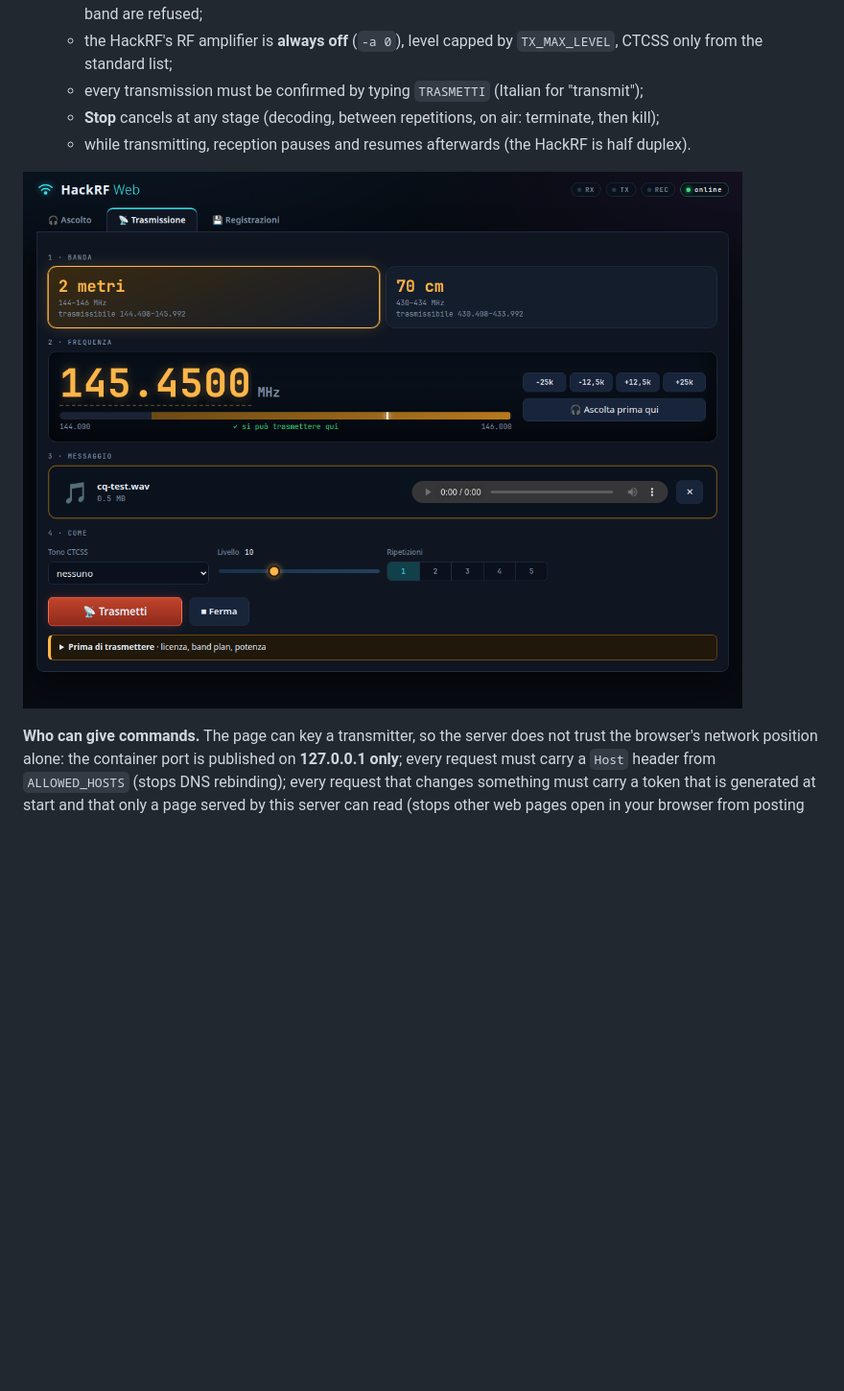
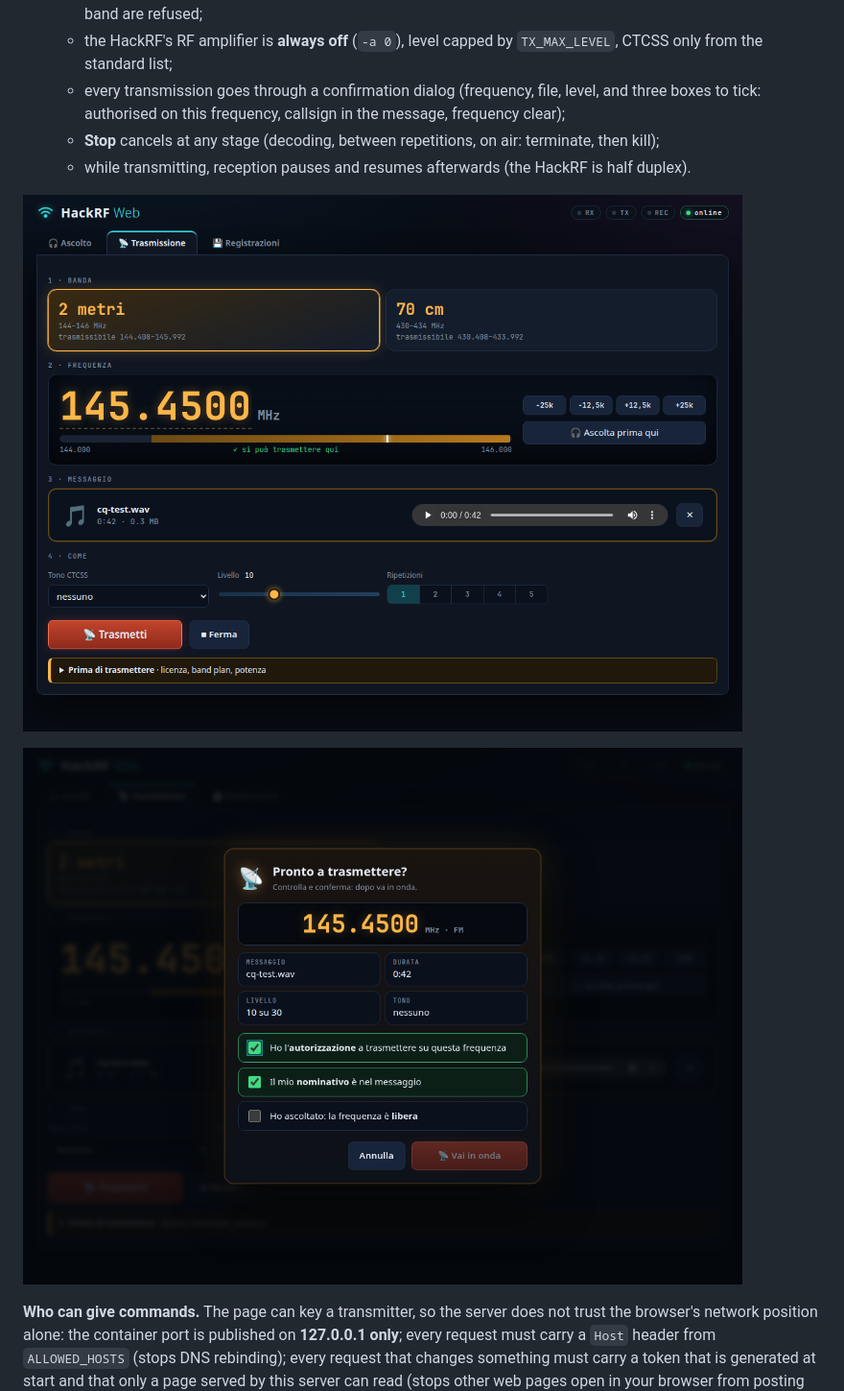
Before and after one commit to manzolo/hackrf-web, a Markdown page: README.md, the part around the change. Shown at 96% size. Drawn GitHub-style; pictures changed too: docs/confirm.png (added), docs/transmit.png; blank space fills up the shorter version.

```diff
--- a/README.md
+++ b/README.md
@@ -42,11 +42,14 @@ and Docker 29. The user interface is in **Italian**; the code and this README ar
     refused;
   - the HackRF's RF amplifier is **always off** (`-a 0`), level capped by `TX_MAX_LEVEL`, CTCSS only from the
     standard list;
-  - every transmission must be confirmed by typing `TRASMETTI` (Italian for "transmit");
+  - every transmission goes through a confirmation dialog (frequency, file, level, and three boxes to tick:
+    authorised on this frequency, callsign in the message, frequency clear);
   - **Stop** cancels at any stage (decoding, between repetitions, on air: terminate, then kill);
   - while transmitting, reception pauses and resumes afterwards (the HackRF is half duplex).
 
 ![Transmit tab: band, frequency with the allowed zone, audio file, tone, level, repetitions](docs/transmit.png)
+
+![The confirmation dialog before going on air](docs/confirm.png)
 
 **Who can give commands.** The page can key a transmitter, so the server does not trust the browser's network
 position alone: the container port is published on **127.0.0.1 only**; every request must carry a `Host` header
```
Also changed, not shown: docs/listen.png, 5 other files.
